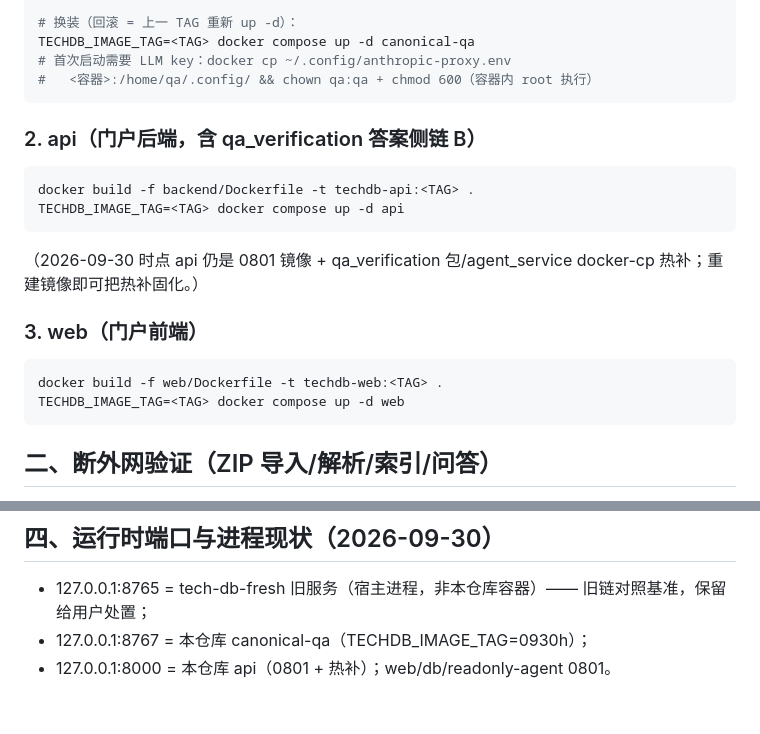
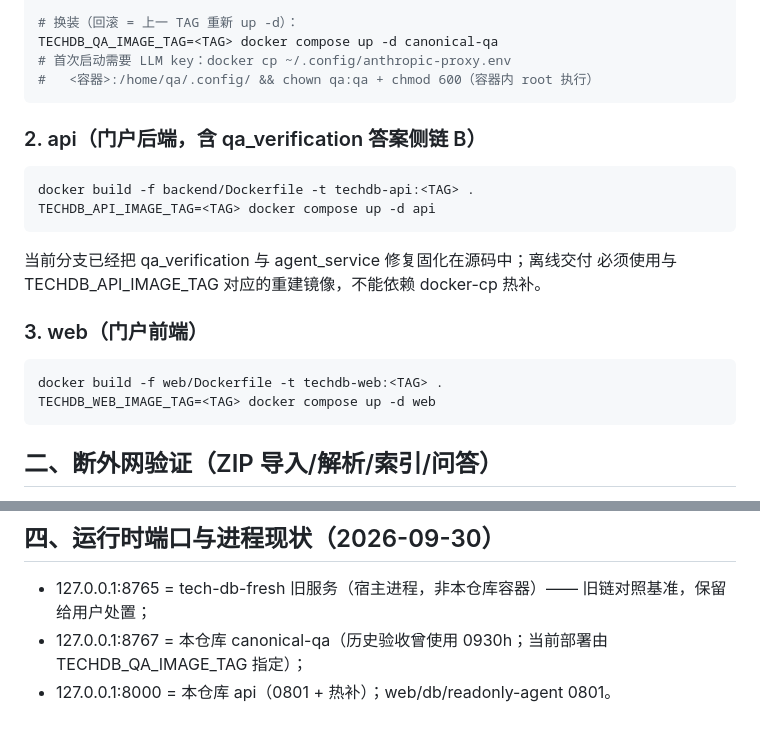
Before and after one commit to sbq9712/tech-boundary-db-public, a Markdown page: docs/reproducible-build.md, 2 parts joined by grey strips. Rendered like a GitHub page.

Commit message:
docs(deploy): use effective per-service image tag variables

````diff
--- a/docs/reproducible-build.md
+++ b/docs/reproducible-build.md
@@ -28,7 +28,7 @@ docker build -f services/canonical-qa/qa-backend/Dockerfile.rebuilt \
 # 缺一即构建失败——这是"源头不完整"的硬闸门。
 
 # 换装（回滚 = 上一 TAG 重新 up -d）：
-TECHDB_IMAGE_TAG=<TAG> docker compose up -d canonical-qa
+TECHDB_QA_IMAGE_TAG=<TAG> docker compose up -d canonical-qa
 # 首次启动需要 LLM key：docker cp ~/.config/anthropic-proxy.env
 #   <容器>:/home/qa/.config/ && chown qa:qa + chmod 600（容器内 root 执行）
 ```
@@ -37,16 +37,16 @@ TECHDB_IMAGE_TAG=<TAG> docker compose up -d canonical-qa
 
 ```bash
 docker build -f backend/Dockerfile -t techdb-api:<TAG> .
-TECHDB_IMAGE_TAG=<TAG> docker compose up -d api
+TECHDB_API_IMAGE_TAG=<TAG> docker compose up -d api
 ```
-（2026-09-30 时点 api 仍是 0801 镜像 + qa_verification 包/agent_service
-docker-cp 热补；重建镜像即可把热补固化。）
+当前分支已经把 qa_verification 与 agent_service 修复固化在源码中；离线交付
+必须使用与 TECHDB_API_IMAGE_TAG 对应的重建镜像，不能依赖 docker-cp 热补。
 
 ### 3. web（门户前端）
 
 ```bash
 docker build -f web/Dockerfile -t techdb-web:<TAG> .
-TECHDB_IMAGE_TAG=<TAG> docker compose up -d web
+TECHDB_WEB_IMAGE_TAG=<TAG> docker compose up -d web
 ```
 
 ## 二、断外网验证（ZIP 导入/解析/索引/问答）
@@ -82,5 +82,5 @@ tech-db 目录可以安全地从构建/运行依赖中移除（是否物理删
 
 - 127.0.0.1:8765 = tech-db-fresh 旧服务（宿主进程，非本仓库容器）——
   旧链对照基准，保留给用户处置；
-- 127.0.0.1:8767 = 本仓库 canonical-qa（TECHDB_IMAGE_TAG=0930h）；
+- 127.0.0.1:8767 = 本仓库 canonical-qa（历史验收曾使用 0930h；当前部署由 TECHDB_QA_IMAGE_TAG 指定）；
 - 127.0.0.1:8000 = 本仓库 api（0801 + 热补）；web/db/readonly-agent 0801。
````
